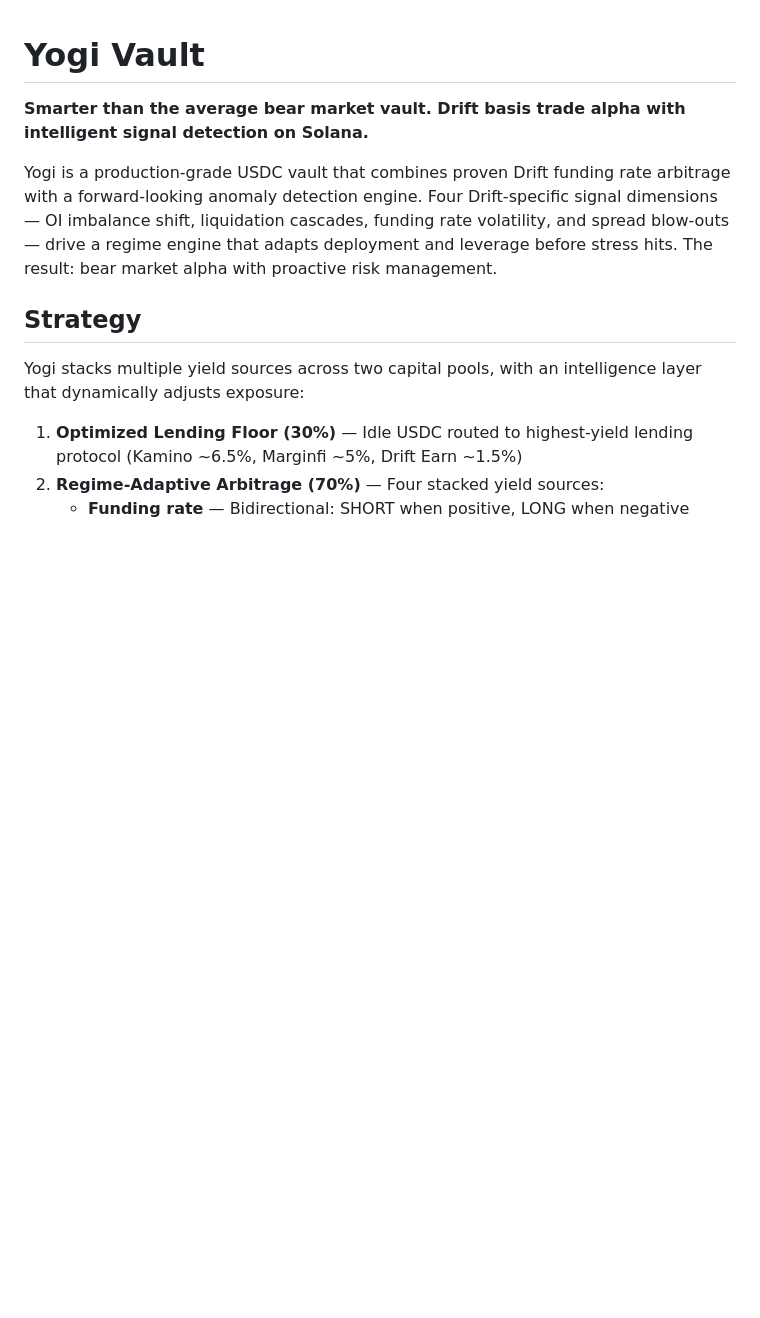
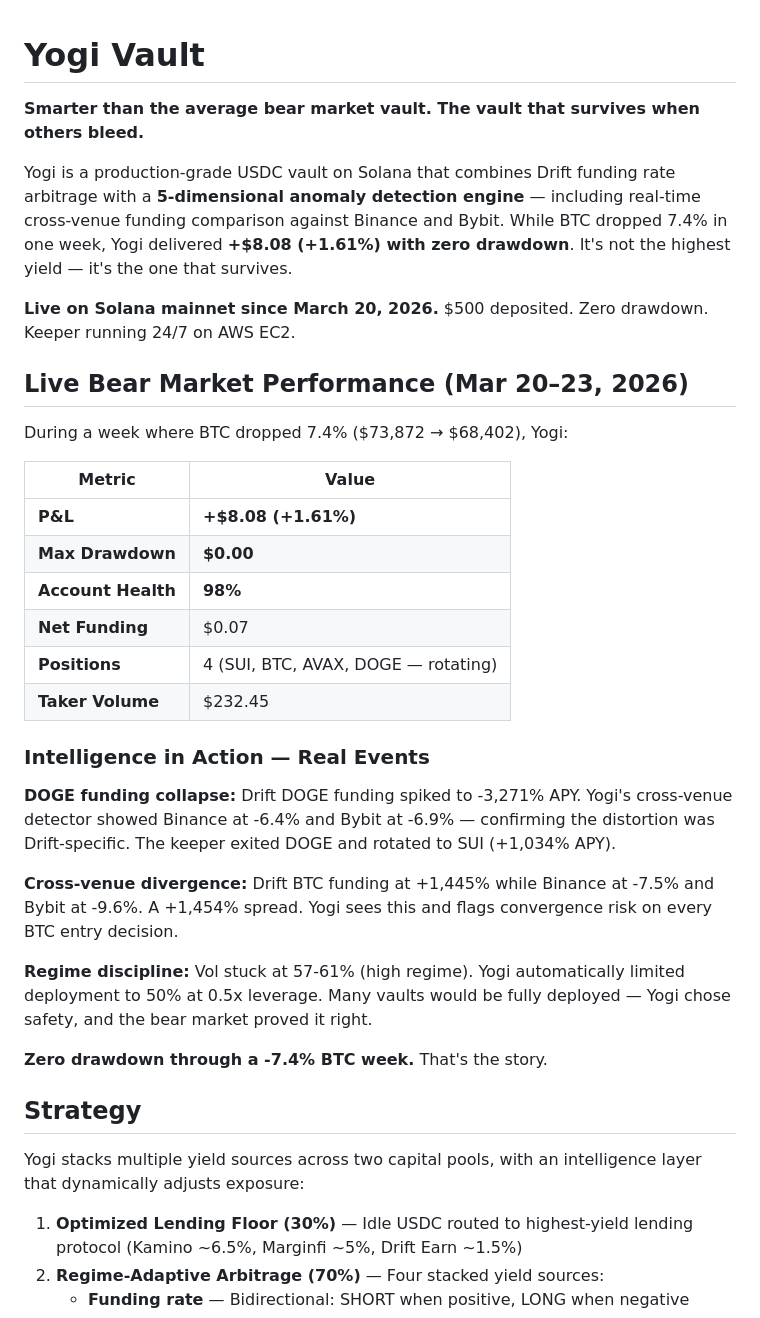
Before and after one commit to psyto/yogi, a Markdown page: README.md, the part around one of its changes. GitHub-like rendering; blank space fills up the shorter version.

```diff
--- a/README.md
+++ b/README.md
@@ -1,8 +1,33 @@
 # Yogi Vault
 
-**Smarter than the average bear market vault. Drift basis trade alpha with intelligent signal detection on Solana.**
+**Smarter than the average bear market vault. The vault that survives when others bleed.**
 
-Yogi is a production-grade USDC vault that combines proven Drift funding rate arbitrage with a forward-looking anomaly detection engine. Four Drift-specific signal dimensions — OI imbalance shift, liquidation cascades, funding rate volatility, and spread blow-outs — drive a regime engine that adapts deployment and leverage before stress hits. The result: bear market alpha with proactive risk management.
+Yogi is a production-grade USDC vault on Solana that combines Drift funding rate arbitrage with a **5-dimensional anomaly detection engine** — including real-time cross-venue funding comparison against Binance and Bybit. While BTC dropped 7.4% in one week, Yogi delivered **+$8.08 (+1.61%) with zero drawdown**. It's not the highest yield — it's the one that survives.
+
+**Live on Solana mainnet since March 20, 2026.** $500 deposited. Zero drawdown. Keeper running 24/7 on AWS EC2.
+
+## Live Bear Market Performance (Mar 20–23, 2026)
+
+During a week where BTC dropped 7.4% ($73,872 → $68,402), Yogi:
+
+| Metric | Value |
+|--------|-------|
+| **P&L** | **+$8.08 (+1.61%)** |
+| **Max Drawdown** | **$0.00** |
+| **Account Health** | **98%** |
+| **Net Funding** | $0.07 |
+| **Positions** | 4 (SUI, BTC, AVAX, DOGE — rotating) |
+| **Taker Volume** | $232.45 |
+
+### Intelligence in Action — Real Events
+
+**DOGE funding collapse:** Drift DOGE funding spiked to -3,271% APY. Yogi's cross-venue detector showed Binance at -6.4% and Bybit at -6.9% — confirming the distortion was Drift-specific. The keeper exited DOGE and rotated to SUI (+1,034% APY).
+
+**Cross-venue divergence:** Drift BTC funding at +1,445% while Binance at -7.5% and Bybit at -9.6%. A +1,454% spread. Yogi sees this and flags convergence risk on every BTC entry decision.
+
+**Regime discipline:** Vol stuck at 57-61% (high regime). Yogi automatically limited deployment to 50% at 0.5x leverage. Many vaults would be fully deployed — Yogi chose safety, and the bear market proved it right.
+
+**Zero drawdown through a -7.4% BTC week.** That's the story.
 
 ## Strategy
 
```
Also changed, not shown: other parts of README.md (+26 -7 lines), docs/STRATEGY.md (+6 -2 lines).
